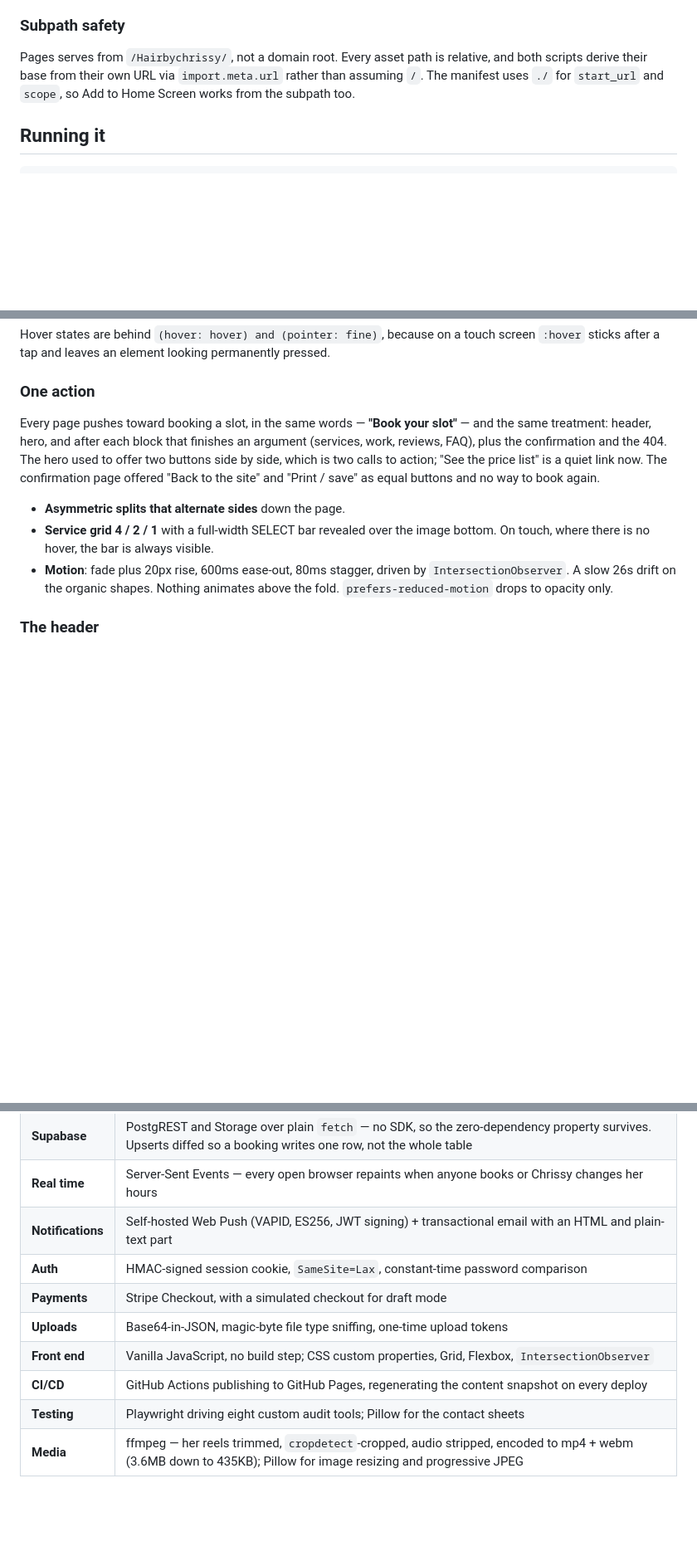
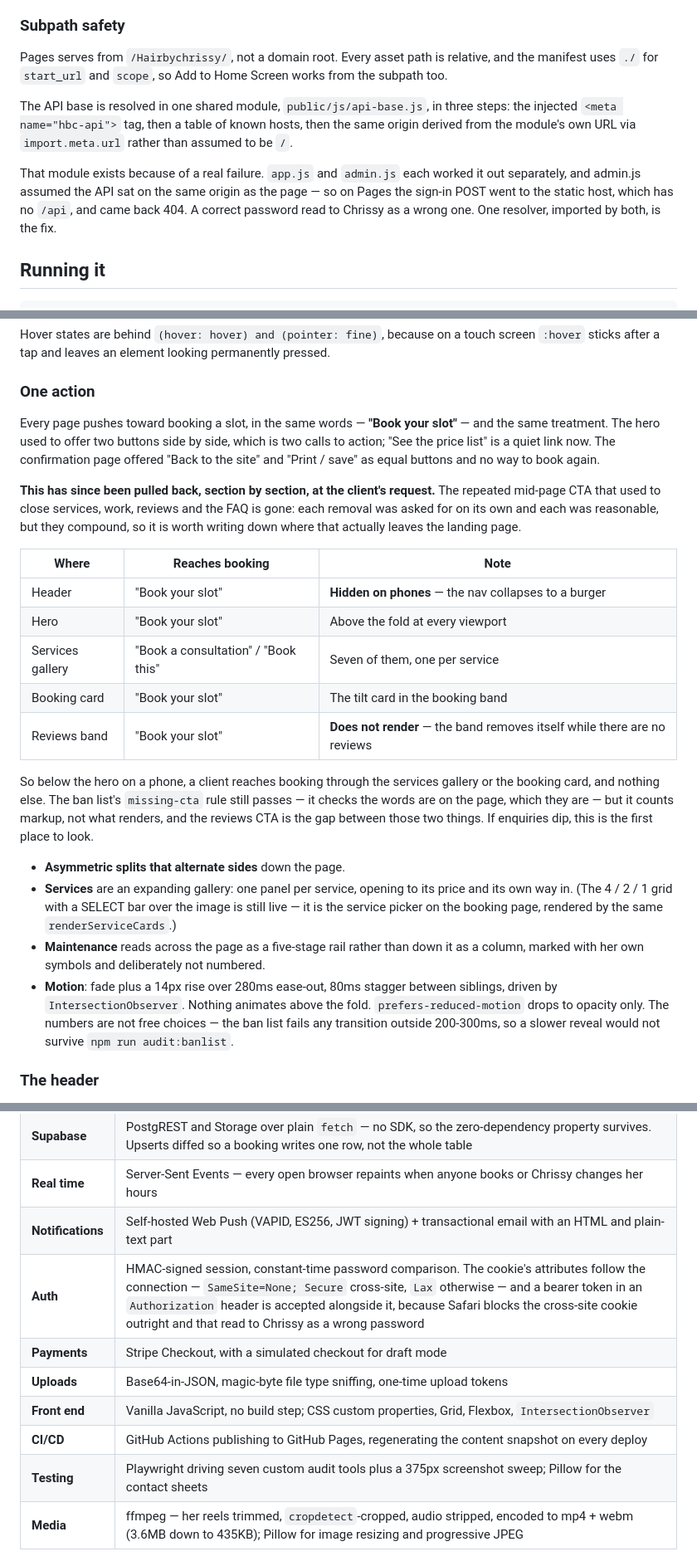
Before and after one commit to yameenbux/Hairbychrissy, a Markdown page: README.md, 3 parts joined by grey strips. Shown at 83% size. Drawn GitHub-style; blank space fills up the shorter version.

Commit message:
Bring the README back in line with the site (#30)
Six claims had drifted far enough to mislead, and one described behaviour the
site's own ban list would now fail: motion documented as a 20px rise over 600ms
is 14px over 280ms, and 600ms would not survive audit:banlist. The 26s drifting
blob is long gone. The 4/2/1 service grid is the booking page's picker now, not
the landing page's — not dead, which is worth saying rather than deleting. The
subpath note predated api-base.js. The auth row still said SameSite=Lax flat.
The credit snippet showed an empty url.

One action was rewritten rather than patched: it described a CTA after every
block, which was true when written and is not now. It carries a table of where
booking is actually reachable from, and says plainly that below the hero on a
phone it is the services gallery or the booking card and nothing else — and
that missing-cta passes because it counts markup, not what renders.

Documents unsized-icon and npm run stamp with the failures that caused them,
and gives the go-live list a status line: item 4 is still open, and it is the
one that costs a customer.

```diff
--- a/README.md
+++ b/README.md
@@ -115,9 +115,19 @@ Host the Node app somewhere (Render, Railway, Fly, a VPS), then:
 ### Subpath safety
 
 Pages serves from `/Hairbychrissy/`, not a domain root. Every asset path is
-relative, and both scripts derive their base from their own URL via
-`import.meta.url` rather than assuming `/`. The manifest uses `./` for
-`start_url` and `scope`, so Add to Home Screen works from the subpath too.
+relative, and the manifest uses `./` for `start_url` and `scope`, so Add to
+Home Screen works from the subpath too.
+
+The API base is resolved in one shared module, `public/js/api-base.js`, in
+three steps: the injected `<meta name="hbc-api">` tag, then a table of known
+hosts, then the same origin derived from the module's own URL via
+`import.meta.url` rather than assumed to be `/`.
+
+That module exists because of a real failure. `app.js` and `admin.js` each
+worked it out separately, and admin.js assumed the API sat on the same origin
+as the page — so on Pages the sign-in POST went to the static host, which has
+no `/api`, and came back 404. A correct password read to Chrissy as a wrong
+one. One resolver, imported by both, is the fix.
 
 ## Running it
 
@@ -870,18 +880,43 @@ permanently pressed.
 ### One action
 
 Every page pushes toward booking a slot, in the same words — **"Book your
-slot"** — and the same treatment: header, hero, and after each block that
-finishes an argument (services, work, reviews, FAQ), plus the confirmation and
-the 404. The hero used to offer two buttons side by side, which is two calls to
-action; "See the price list" is a quiet link now. The confirmation page offered
-"Back to the site" and "Print / save" as equal buttons and no way to book
-again.
+slot"** — and the same treatment. The hero used to offer two buttons side by
+side, which is two calls to action; "See the price list" is a quiet link now.
+The confirmation page offered "Back to the site" and "Print / save" as equal
+buttons and no way to book again.
+
+**This has since been pulled back, section by section, at the client's
+request.** The repeated mid-page CTA that used to close services, work, reviews
+and the FAQ is gone: each removal was asked for on its own and each was
+reasonable, but they compound, so it is worth writing down where that actually
+leaves the landing page.
+
+| Where | Reaches booking | Note |
+|---|---|---|
+| Header | "Book your slot" | **Hidden on phones** — the nav collapses to a burger |
+| Hero | "Book your slot" | Above the fold at every viewport |
+| Services gallery | "Book a consultation" / "Book this" | Seven of them, one per service |
+| Booking card | "Book your slot" | The tilt card in the booking band |
+| Reviews band | "Book your slot" | **Does not render** — the band removes itself while there are no reviews |
+
+So below the hero on a phone, a client reaches booking through the services
+gallery or the booking card, and nothing else. The ban list's `missing-cta`
+rule still passes — it checks the words are on the page, which they are — but
+it counts markup, not what renders, and the reviews CTA is the gap between
+those two things. If enquiries dip, this is the first place to look.
+
 - **Asymmetric splits that alternate sides** down the page.
-- **Service grid 4 / 2 / 1** with a full-width SELECT bar revealed over the
-  image bottom. On touch, where there is no hover, the bar is always visible.
-- **Motion**: fade plus 20px rise, 600ms ease-out, 80ms stagger, driven by
-  `IntersectionObserver`. A slow 26s drift on the organic shapes. Nothing
-  animates above the fold. `prefers-reduced-motion` drops to opacity only.
+- **Services** are an expanding gallery: one panel per service, opening to its
+  price and its own way in. (The 4 / 2 / 1 grid with a SELECT bar over the
+  image is still live — it is the service picker on the booking page, rendered
+  by the same `renderServiceCards`.)
+- **Maintenance** reads across the page as a five-stage rail rather than down
+  it as a column, marked with her own symbols and deliberately not numbered.
+- **Motion**: fade plus a 14px rise over 280ms ease-out, 80ms stagger between
+  siblings, driven by `IntersectionObserver`. Nothing animates above the fold.
+  `prefers-reduced-motion` drops to opacity only. The numbers are not free
+  choices — the ban list fails any transition outside 200-300ms, so a slower
+  reveal would not survive `npm run audit:banlist`.
 
 ### The header
 
@@ -1086,12 +1121,12 @@ than one built on this year's framework.
 | **Supabase** | PostgREST and Storage over plain `fetch` — no SDK, so the zero-dependency property survives. Upserts diffed so a booking writes one row, not the whole table |
 | **Real time** | Server-Sent Events — every open browser repaints when anyone books or Chrissy changes her hours |
 | **Notifications** | Self-hosted Web Push (VAPID, ES256, JWT signing) + transactional email with an HTML and plain-text part |
-| **Auth** | HMAC-signed session cookie, `SameSite=Lax`, constant-time password comparison |
+| **Auth** | HMAC-signed session, constant-time password comparison. The cookie's attributes follow the connection — `SameSite=None; Secure` cross-site, `Lax` otherwise — and a bearer token in an `Authorization` header is accepted alongside it, because Safari blocks the cross-site cookie outright and that read to Chrissy as a wrong password |
 | **Payments** | Stripe Checkout, with a simulated checkout for draft mode |
 | **Uploads** | Base64-in-JSON, magic-byte file type sniffing, one-time upload tokens |
 | **Front end** | Vanilla JavaScript, no build step; CSS custom properties, Grid, Flexbox, `IntersectionObserver` |
 | **CI/CD** | GitHub Actions publishing to GitHub Pages, regenerating the content snapshot on every deploy |
-| **Testing** | Playwright driving eight custom audit tools; Pillow for the contact sheets |
+| **Testing** | Playwright driving seven custom audit tools plus a 375px screenshot sweep; Pillow for the contact sheets |
 | **Media** | ffmpeg — her reels trimmed, `cropdetect`-cropped, audio stripped, encoded to mp4 + webm (3.6MB down to 435KB); Pillow for image resizing and progressive JPEG |
 
 ### Exposure gained
```
Also changed, not shown: other parts of README.md (+42 -4 lines).
